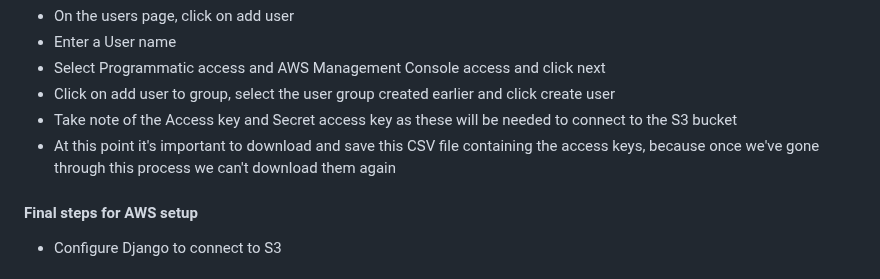
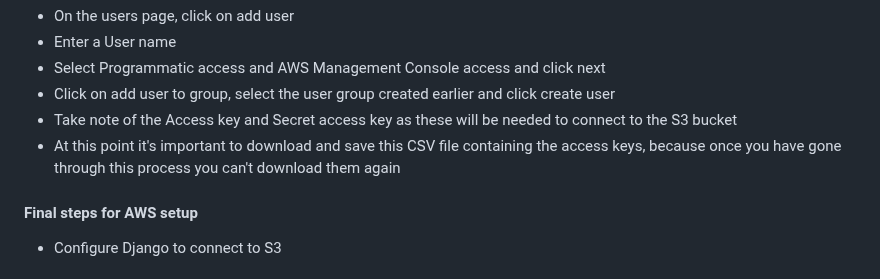
Before and after one commit to KSDunne/summit_style, a Markdown page: README.md, the part around the change. GitHub-like rendering.

Commit message:
Edit line in IAM section of README

```diff
--- a/README.md
+++ b/README.md
@@ -398,7 +398,7 @@ Go back to the AWS Services Menu and follow these steps:
 - Select Programmatic access and AWS Management Console access and click next
 - Click on add user to group, select the user group created earlier and click create user
 - Take note of the Access key and Secret access key as these will be needed to connect to the S3 bucket
-- At this point it's important to download and save this CSV file containing the access keys, because once we've gone through this process we can't download them again
+- At this point it's important to download and save this CSV file containing the access keys, because once you have gone through this process you can't download them again
 
 
 #### Final steps for AWS setup
```
